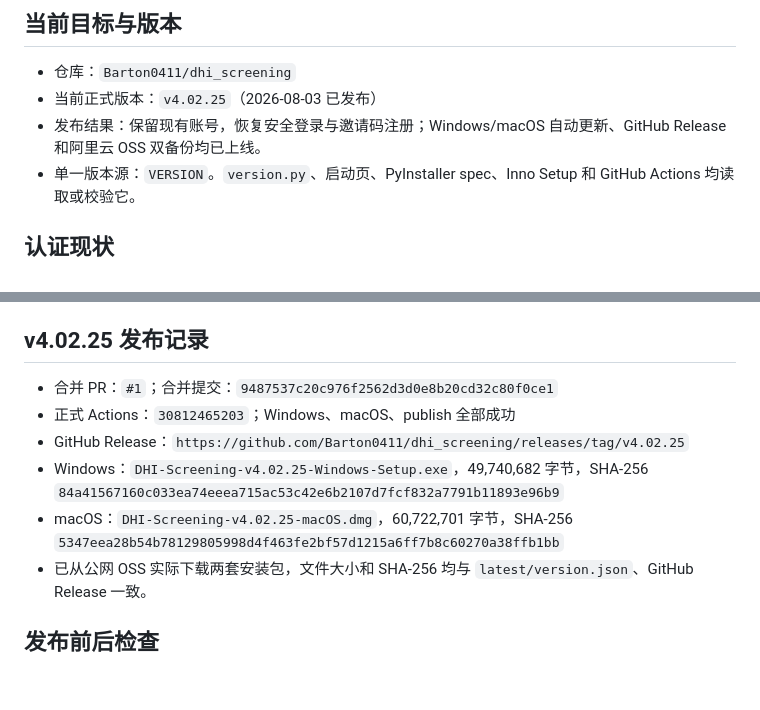
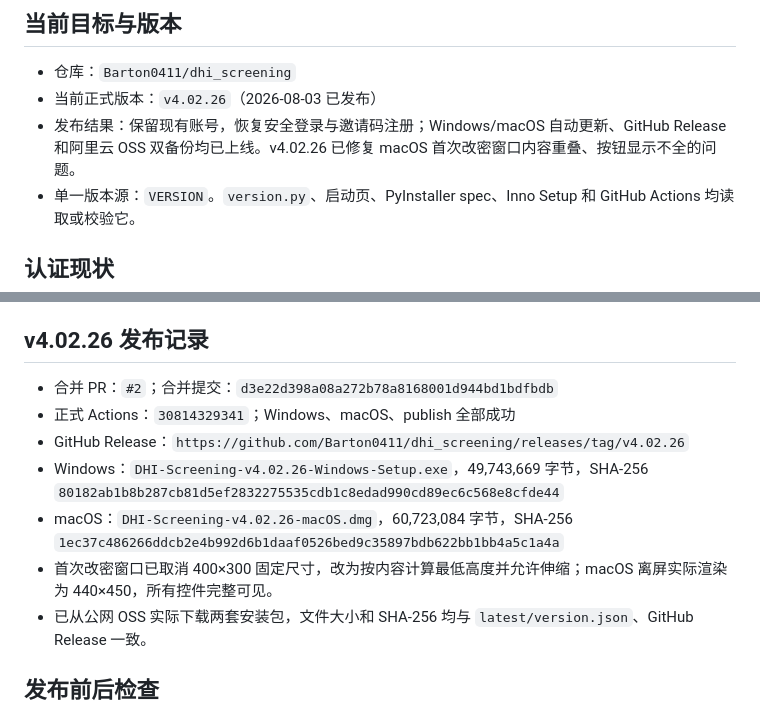
Before and after one commit to Barton0411/dhi_screening, a Markdown page: PROJECT_STATUS.md, 2 parts joined by grey strips. Rendered like a GitHub page; blank space fills up the shorter version.

Commit message:
docs: 记录 v4.02.26 发布状态

```diff
--- a/PROJECT_STATUS.md
+++ b/PROJECT_STATUS.md
@@ -5,8 +5,8 @@
 ## 当前目标与版本
 
 - 仓库：`Barton0411/dhi_screening`
-- 当前正式版本：`v4.02.25`（2026-08-03 已发布）
-- 发布结果：保留现有账号，恢复安全登录与邀请码注册；Windows/macOS 自动更新、GitHub Release 和阿里云 OSS 双备份均已上线。
+- 当前正式版本：`v4.02.26`（2026-08-03 已发布）
+- 发布结果：保留现有账号，恢复安全登录与邀请码注册；Windows/macOS 自动更新、GitHub Release 和阿里云 OSS 双备份均已上线。v4.02.26 已修复 macOS 首次改密窗口内容重叠、按钮显示不全的问题。
 - 单一版本源：`VERSION`。`version.py`、启动页、PyInstaller spec、Inno Setup 和 GitHub Actions 均读取或校验它。
 
 ## 认证现状
@@ -42,13 +42,14 @@
   - 不可变版本：`tools/dhi-screening/releases/v<版本>/`
   - 最新指针：`tools/dhi-screening/latest/version.json`
 
-## v4.02.25 发布记录
+## v4.02.26 发布记录
 
-- 合并 PR：`#1`；合并提交：`9487537c20c976f2562d3d0e8b20cd32c80f0ce1`
-- 正式 Actions：`30812465203`；Windows、macOS、publish 全部成功
-- GitHub Release：`https://github.com/Barton0411/dhi_screening/releases/tag/v4.02.25`
-- Windows：`DHI-Screening-v4.02.25-Windows-Setup.exe`，49,740,682 字节，SHA-256 `84a41567160c033ea74eeea715ac53c42e6b2107d7fcf832a7791b11893e96b9`
-- macOS：`DHI-Screening-v4.02.25-macOS.dmg`，60,722,701 字节，SHA-256 `5347eea28b54b78129805998d4f463fe2bf57d1215a6ff7b8c60270a38ffb1bb`
+- 合并 PR：`#2`；合并提交：`d3e22d398a08a272b78a8168001d944bd1bdfbdb`
+- 正式 Actions：`30814329341`；Windows、macOS、publish 全部成功
+- GitHub Release：`https://github.com/Barton0411/dhi_screening/releases/tag/v4.02.26`
+- Windows：`DHI-Screening-v4.02.26-Windows-Setup.exe`，49,743,669 字节，SHA-256 `80182ab1b8b287cb81d5ef2832275535cdb1c8edad990cd89ec6c568e8cfde44`
+- macOS：`DHI-Screening-v4.02.26-macOS.dmg`，60,723,084 字节，SHA-256 `1ec37c486266ddcb2e4b992d6b1daaf0526bed9c35897bdb622bb1bb4a5c1a4a`
+- 首次改密窗口已取消 400×300 固定尺寸，改为按内容计算最低高度并允许伸缩；macOS 离屏实际渲染为 440×450，所有控件完整可见。
 - 已从公网 OSS 实际下载两套安装包，文件大小和 SHA-256 均与 `latest/version.json`、GitHub Release 一致。
 
 ## 发布前后检查
```
